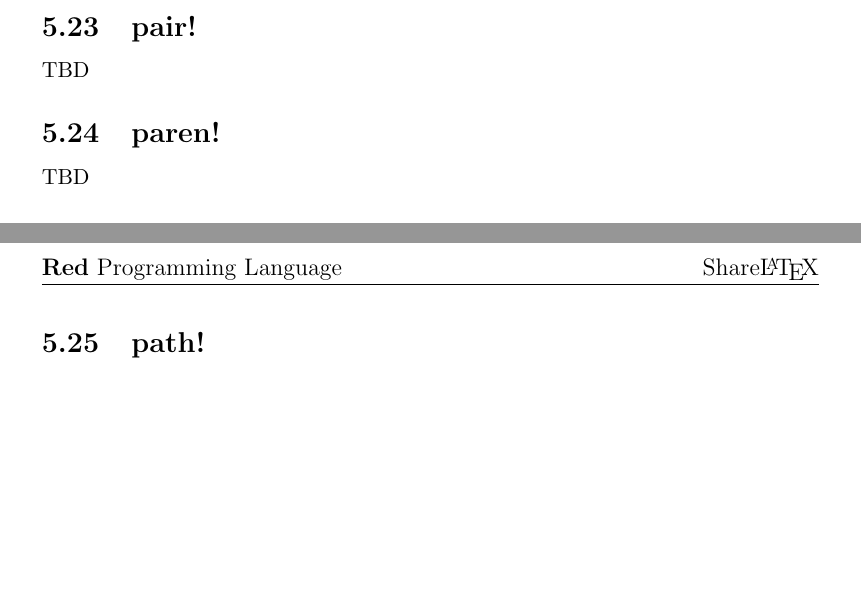
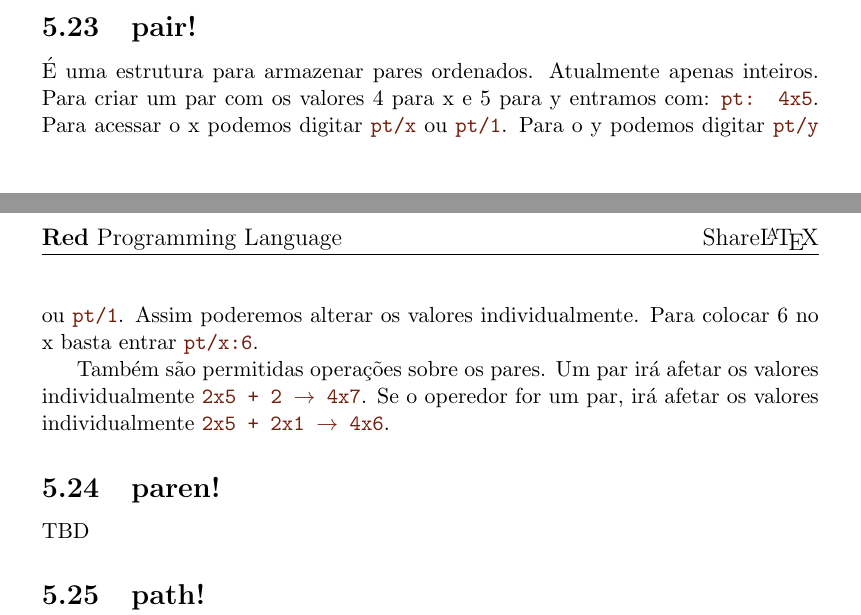
Before and after one commit to guaracy/red-antigo, a LaTeX document (doc/red.tex): two parts of pages 12 and 13 of 14 before the commit and two parts of pages 12 and 13 of 15 after it, joined at a grey line, cut so that both start at the same text, the shorter picture padded with empty space. Compiled offline with pdfLaTeX.

Commit message:
adição de pair! na documentação

```diff
--- a/doc/red.tex
+++ b/doc/red.tex
@@ -409,7 +409,16 @@ Definimos uma função \codigo{pertence} e criamos o operador \textbf{∈}.
 
 \subsection{pair!}
 
-TBD
+
+É uma estrutura para armazenar pares ordenados. Atualmente apenas inteiros. Para
+criar um par com os valores 4 para x e 5 para y entramos com: \codigo{pt: 4x5}.
+Para acessar o x podemos digitar \codigo{pt/x} ou \codigo{pt/1}. Para o y
+podemos digitar \codigo{pt/y} ou \codigo{pt/1}. Assim poderemos alterar os
+valores individualmente. Para colocar 6 no x basta entrar \codigo{pt/x:6}.
+
+Também são permitidas operações sobre os pares. Um par irá afetar os valores
+individualmente \codigo{2x5 + 2 $\rightarrow$ 4x7}. Se o operedor for um par,
+irá afetar os valores individualmente \codigo{2x5 + 2x1 $\rightarrow$ 4x6}.
 
 \subsection{paren!}
 
```
Also changed, not shown: doc/red.pdf.
